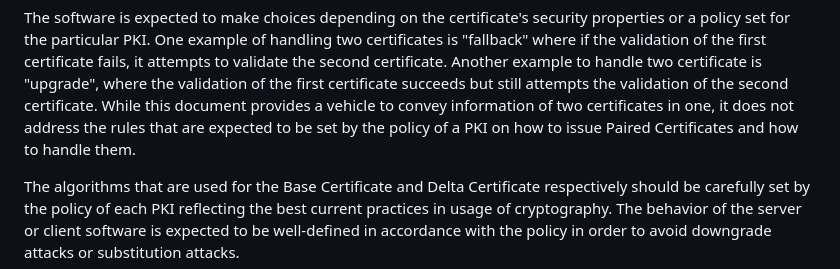
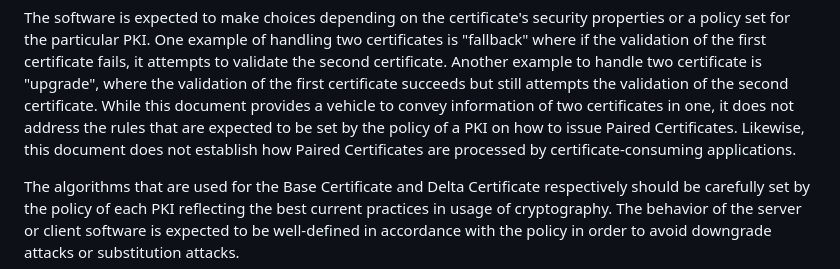
Before and after one commit to CBonnell/chameleon-certs, a Markdown page: draft-bonnell-lamps-chameleon-certs.md, the part around the change. GitHub-like rendering.

Commit message:
Clarify processing requirements for applications

```diff
--- a/draft-bonnell-lamps-chameleon-certs.md
+++ b/draft-bonnell-lamps-chameleon-certs.md
@@ -559,7 +559,7 @@ where the validation of the first certificate succeeds but still
 attempts the validation of the second certificate. While this document
 provides a vehicle to convey information of two certificates in one,
 it does not address the rules that are expected to be set by the policy
-of a PKI on how to issue Paired Certificates and how to handle them.
+of a PKI on how to issue Paired Certificates. Likewise, this document does not establish how Paired Certificates are processed by certificate-consuming applications.
 
 The algorithms that are used for the Base Certificate and Delta
 Certificate respectively should be carefully set by the policy of each
```
